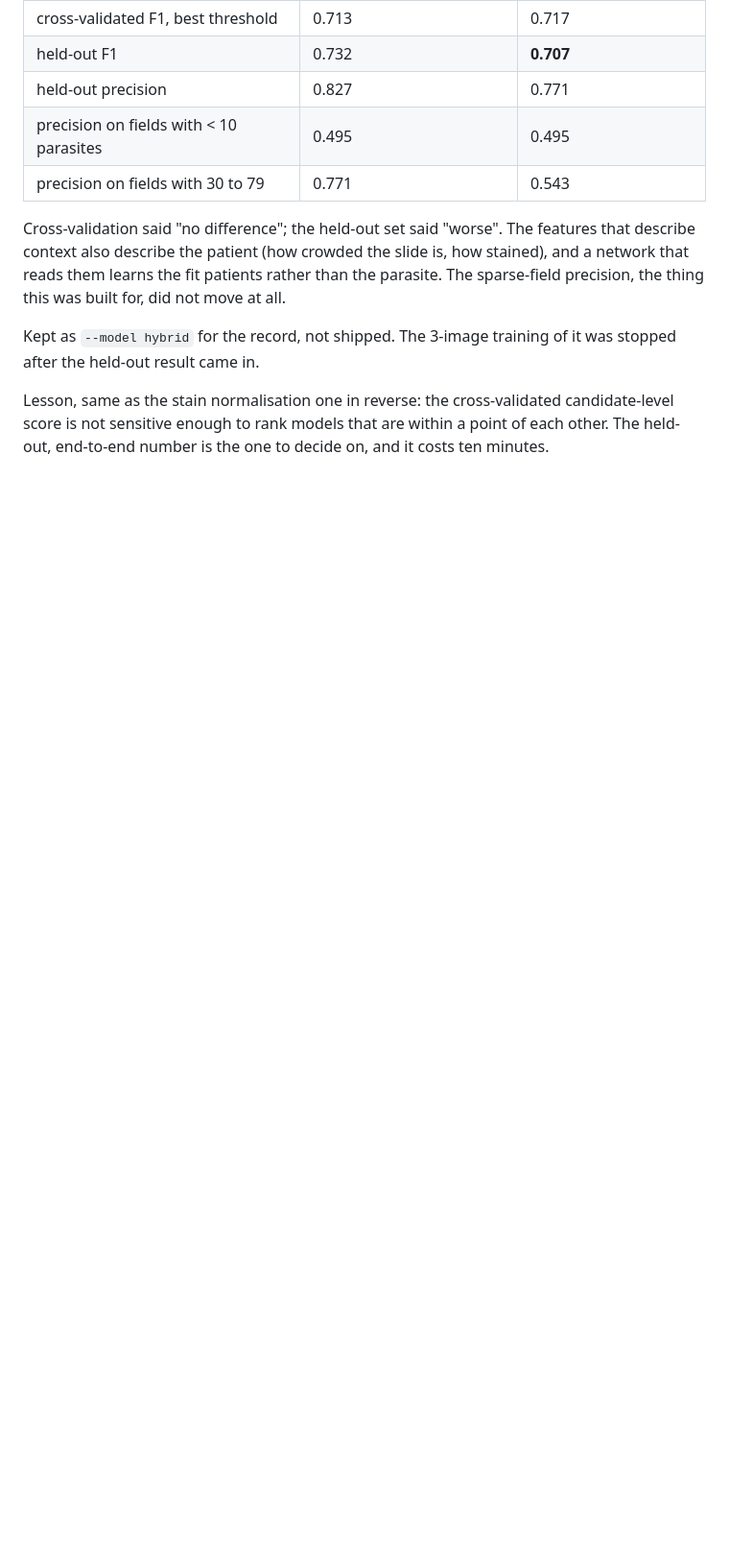
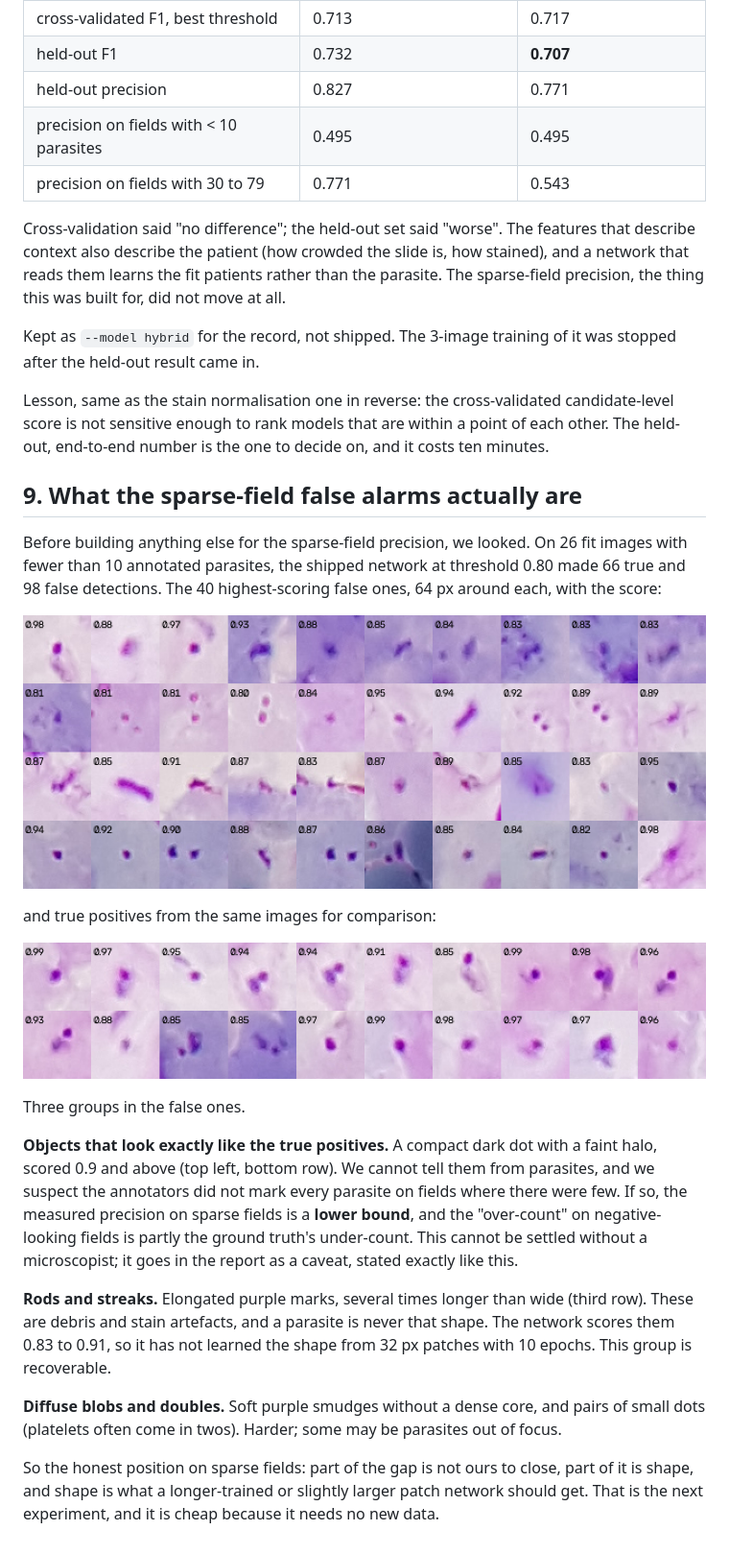
Before and after one commit to nguefackuriel/autoscope-opencv, a Markdown page: docs/results-parasites.md, the part around the change. Shown at 96% size. Drawn GitHub-style; pictures changed too: docs/figures/parasite-false-positives-sparse-fields.png (added), docs/figures/parasite-true-positives-sparse-fields.png (added); blank space fills up the shorter version.

Commit message:
Look at the sparse-field false alarms before building for them: figures and three groups
Co-Authored-By: Claude Fable 5 <noreply@anthropic.com>

```diff
--- a/docs/results-parasites.md
+++ b/docs/results-parasites.md
@@ -288,3 +288,40 @@ Lesson, same as the stain normalisation one in reverse: the cross-validated
 candidate-level score is not sensitive enough to rank models that are within a
 point of each other. The held-out, end-to-end number is the one to decide on,
 and it costs ten minutes.
+
+## 9. What the sparse-field false alarms actually are
+
+Before building anything else for the sparse-field precision, we looked. On
+26 fit images with fewer than 10 annotated parasites, the shipped network at
+threshold 0.80 made 66 true and 98 false detections. The 40 highest-scoring
+false ones, 64 px around each, with the score:
+
+![false positives on sparse fields](figures/parasite-false-positives-sparse-fields.png)
+
+and true positives from the same images for comparison:
+
+![true positives on sparse fields](figures/parasite-true-positives-sparse-fields.png)
+
+Three groups in the false ones.
+
+**Objects that look exactly like the true positives.** A compact dark dot with
+a faint halo, scored 0.9 and above (top left, bottom row). We cannot tell
+them from parasites, and we suspect the annotators did not mark every parasite
+on fields where there were few. If so, the measured precision on sparse
+fields is a **lower bound**, and the "over-count" on negative-looking fields
+is partly the ground truth's under-count. This cannot be settled without a
+microscopist; it goes in the report as a caveat, stated exactly like this.
+
+**Rods and streaks.** Elongated purple marks, several times longer than wide
+(third row). These are debris and stain artefacts, and a parasite is never
+that shape. The network scores them 0.83 to 0.91, so it has not learned the
+shape from 32 px patches with 10 epochs. This group is recoverable.
+
+**Diffuse blobs and doubles.** Soft purple smudges without a dense core, and
+pairs of small dots (platelets often come in twos). Harder; some may be
+parasites out of focus.
+
+So the honest position on sparse fields: part of the gap is not ours to close,
+part of it is shape, and shape is what a longer-trained or slightly larger
+patch network should get. That is the next experiment, and it is cheap
+because it needs no new data.
```
